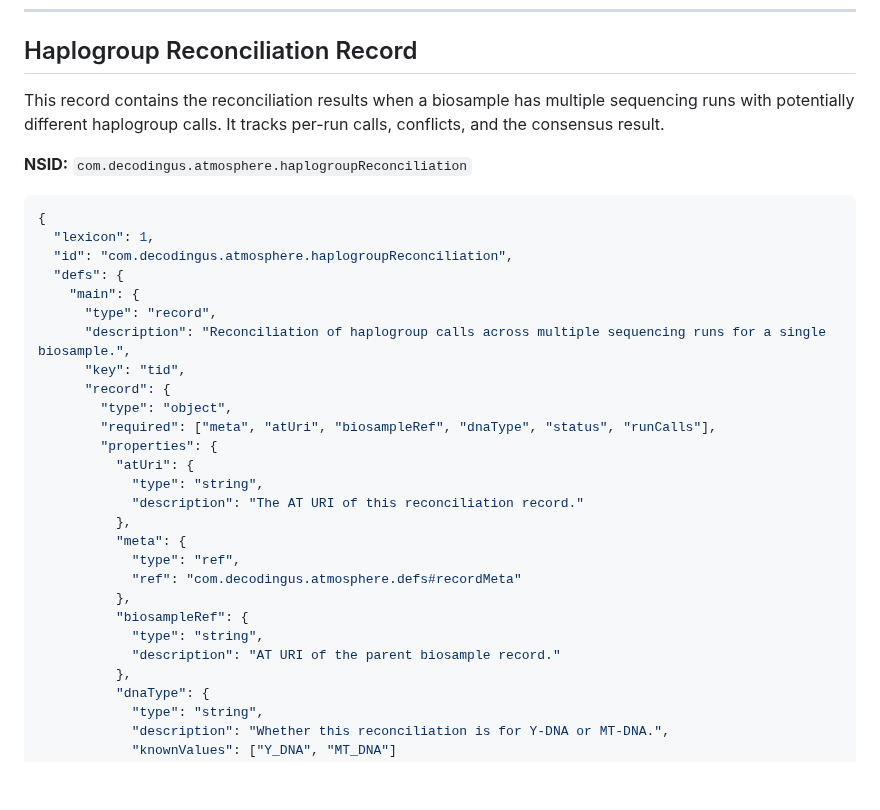
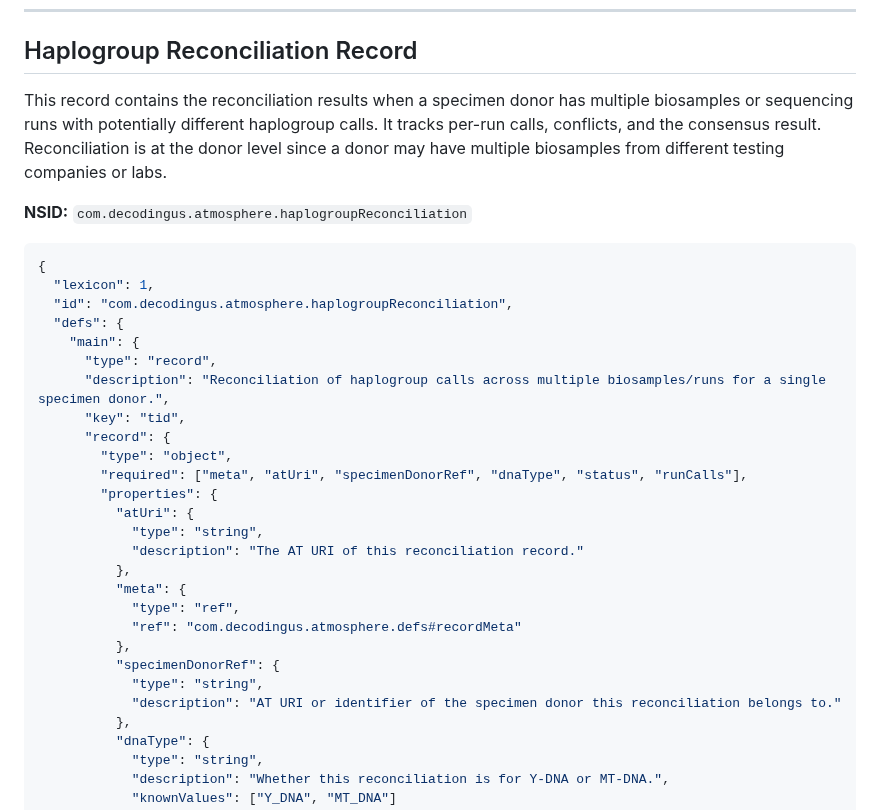
Before and after one commit to JamesKane/decodingus, a Markdown page: documents/atmosphere/09-Reconciliation-Records.md, the part around the change. Drawn GitHub-style; blank space fills up the shorter version.

```diff
--- a/documents/atmosphere/09-Reconciliation-Records.md
+++ b/documents/atmosphere/09-Reconciliation-Records.md
@@ -6,7 +6,7 @@ Record types for multi-run haplogroup reconciliation and conflict resolution.
 
 ## Haplogroup Reconciliation Record
 
-This record contains the reconciliation results when a biosample has multiple sequencing runs with potentially different haplogroup calls. It tracks per-run calls, conflicts, and the consensus result.
+This record contains the reconciliation results when a specimen donor has multiple biosamples or sequencing runs with potentially different haplogroup calls. It tracks per-run calls, conflicts, and the consensus result. Reconciliation is at the donor level since a donor may have multiple biosamples from different testing companies or labs.
 
 **NSID:** `com.decodingus.atmosphere.haplogroupReconciliation`
 
@@ -17,11 +17,11 @@ This record contains the reconciliation results when a biosample has multiple se
   "defs": {
     "main": {
       "type": "record",
-      "description": "Reconciliation of haplogroup calls across multiple sequencing runs for a single biosample.",
+      "description": "Reconciliation of haplogroup calls across multiple biosamples/runs for a single specimen donor.",
       "key": "tid",
       "record": {
         "type": "object",
-        "required": ["meta", "atUri", "biosampleRef", "dnaType", "status", "runCalls"],
+        "required": ["meta", "atUri", "specimenDonorRef", "dnaType", "status", "runCalls"],
         "properties": {
           "atUri": {
             "type": "string",
@@ -31,9 +31,9 @@ This record contains the reconciliation results when a biosample has multiple se
             "type": "ref",
             "ref": "com.decodingus.atmosphere.defs#recordMeta"
           },
-          "biosampleRef": {
+          "specimenDonorRef": {
             "type": "string",
-            "description": "AT URI of the parent biosample record."
+            "description": "AT URI or identifier of the specimen donor this reconciliation belongs to."
           },
           "dnaType": {
             "type": "string",
```
Also changed, not shown: documents/atmosphere/00-Overview.md (+30 -4 lines), documents/atmosphere/02-Core-Records.md (+0 -8 lines).
